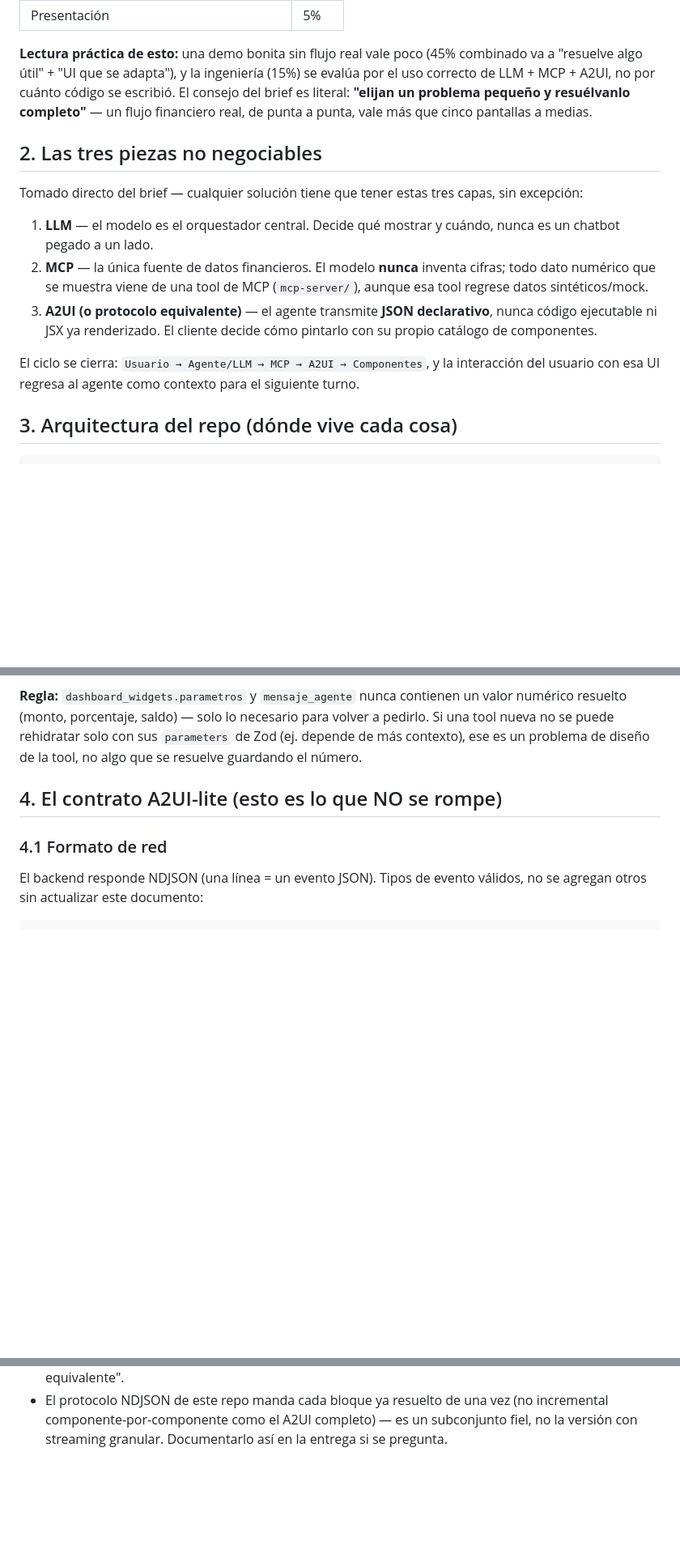
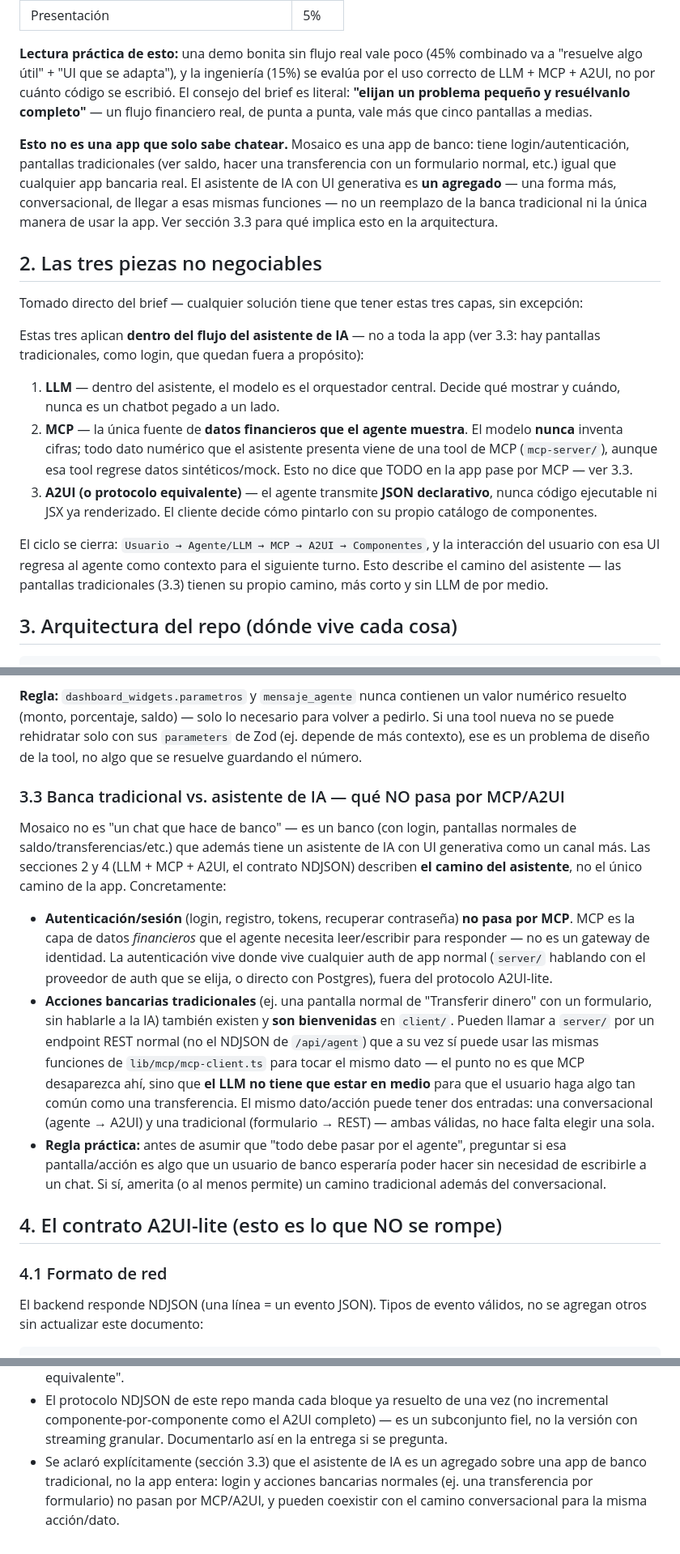
Before and after one commit to RicardoMoVg/Reto_Banorte2026, a Markdown page: constitution.md, 3 parts joined by grey strips. Shown at 81% size. Rendered like a GitHub page; blank space fills up the shorter version.

Commit message:
docs: constitution.md -- banca tradicional vs. asistente de IA
Aclara que el chat/A2UI es un agregado, no toda la app: login y
acciones bancarias normales (transferencia por formulario, etc.) no
pasan por MCP/A2UI y pueden coexistir con el camino conversacional.

Co-Authored-By: Claude Sonnet 5 <noreply@anthropic.com>

```diff
--- a/constitution.md
+++ b/constitution.md
@@ -31,23 +31,39 @@ código se escribió. El consejo del brief es literal: **"elijan un problema
 pequeño y resuélvanlo completo"** — un flujo financiero real, de punta a
 punta, vale más que cinco pantallas a medias.
 
+**Esto no es una app que solo sabe chatear.** Mosaico es una app de banco:
+tiene login/autenticación, pantallas tradicionales (ver saldo, hacer una
+transferencia con un formulario normal, etc.) igual que cualquier app
+bancaria real. El asistente de IA con UI generativa es **un agregado** —
+una forma más, conversacional, de llegar a esas mismas funciones — no un
+reemplazo de la banca tradicional ni la única manera de usar la app. Ver
+sección 3.3 para qué implica esto en la arquitectura.
+
 ## 2. Las tres piezas no negociables
 
 Tomado directo del brief — cualquier solución tiene que tener estas tres
 capas, sin excepción:
 
-1. **LLM** — el modelo es el orquestador central. Decide qué mostrar y
-   cuándo, nunca es un chatbot pegado a un lado.
-2. **MCP** — la única fuente de datos financieros. El modelo **nunca**
-   inventa cifras; todo dato numérico que se muestra viene de una tool de
-   MCP (`mcp-server/`), aunque esa tool regrese datos sintéticos/mock.
+Estas tres aplican **dentro del flujo del asistente de IA** — no a toda la
+app (ver 3.3: hay pantallas tradicionales, como login, que quedan fuera a
+propósito):
+
+1. **LLM** — dentro del asistente, el modelo es el orquestador central.
+   Decide qué mostrar y cuándo, nunca es un chatbot pegado a un lado.
+2. **MCP** — la única fuente de **datos financieros que el agente muestra**.
+   El modelo **nunca** inventa cifras; todo dato numérico que el asistente
+   presenta viene de una tool de MCP (`mcp-server/`), aunque esa tool
+   regrese datos sintéticos/mock. Esto no dice que TODO en la app pase por
+   MCP — ver 3.3.
 3. **A2UI (o protocolo equivalente)** — el agente transmite **JSON
    declarativo**, nunca código ejecutable ni JSX ya renderizado. El cliente
    decide cómo pintarlo con su propio catálogo de componentes.
 
 El ciclo se cierra: `Usuario → Agente/LLM → MCP → A2UI → Componentes`, y la
 interacción del usuario con esa UI regresa al agente como contexto para el
-siguiente turno.
+siguiente turno. Esto describe el camino del asistente — las pantallas
+tradicionales (3.3) tienen su propio camino, más corto y sin LLM de por
+medio.
 
 ## 3. Arquitectura del repo (dónde vive cada cosa)
 
@@ -125,6 +141,36 @@ contienen un valor numérico resuelto (monto, porcentaje, saldo) — solo lo
 necesario para volver a pedirlo. Si una tool nueva no se puede rehidratar
 solo con sus `parameters` de Zod (ej. depende de más contexto), ese es un
 problema de diseño de la tool, no algo que se resuelve guardando el número.
+
+### 3.3 Banca tradicional vs. asistente de IA — qué NO pasa por MCP/A2UI
+
+Mosaico no es "un chat que hace de banco" — es un banco (con login,
+pantallas normales de saldo/transferencias/etc.) que además tiene un
+asistente de IA con UI generativa como un canal más. Las secciones 2 y 4
+(LLM + MCP + A2UI, el contrato NDJSON) describen **el camino del
+asistente**, no el único camino de la app. Concretamente:
+
+- **Autenticación/sesión** (login, registro, tokens, recuperar contraseña)
+  **no pasa por MCP**. MCP es la capa de datos *financieros* que el agente
+  necesita leer/escribir para responder — no es un gateway de identidad. La
+  autenticación vive donde vive cualquier auth de app normal (`server/`
+  hablando con el proveedor de auth que se elija, o directo con Postgres),
+  fuera del protocolo A2UI-lite.
+- **Acciones bancarias tradicionales** (ej. una pantalla normal de
+  "Transferir dinero" con un formulario, sin hablarle a la IA) también
+  existen y **son bienvenidas** en `client/`. Pueden llamar a `server/` por
+  un endpoint REST normal (no el NDJSON de `/api/agent`) que a su vez sí
+  puede usar las mismas funciones de `lib/mcp/mcp-client.ts` para tocar el
+  mismo dato — el punto no es que MCP desaparezca ahí, sino que **el LLM no
+  tiene que estar en medio** para que el usuario haga algo tan común como
+  una transferencia. El mismo dato/acción puede tener dos entradas: una
+  conversacional (agente → A2UI) y una tradicional (formulario → REST) —
+  ambas válidas, no hace falta elegir una sola.
+- **Regla práctica:** antes de asumir que "todo debe pasar por el agente",
+  preguntar si esa pantalla/acción es algo que un usuario de banco
+  esperaría poder hacer sin necesidad de escribirle a un chat. Si sí,
+  amerita (o al menos permite) un camino tradicional además del
+  conversacional.
 
 ## 4. El contrato A2UI-lite (esto es lo que NO se rompe)
 
@@ -299,3 +345,8 @@ Para que ambas ramas se puedan juntar sin fricción:
   (no incremental componente-por-componente como el A2UI completo) — es un
   subconjunto fiel, no la versión con streaming granular. Documentarlo así
   en la entrega si se pregunta.
+- Se aclaró explícitamente (sección 3.3) que el asistente de IA es un
+  agregado sobre una app de banco tradicional, no la app entera: login y
+  acciones bancarias normales (ej. una transferencia por formulario) no
+  pasan por MCP/A2UI, y pueden coexistir con el camino conversacional para
+  la misma acción/dato.
```
